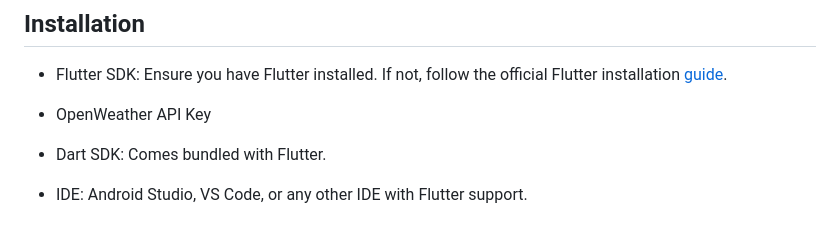
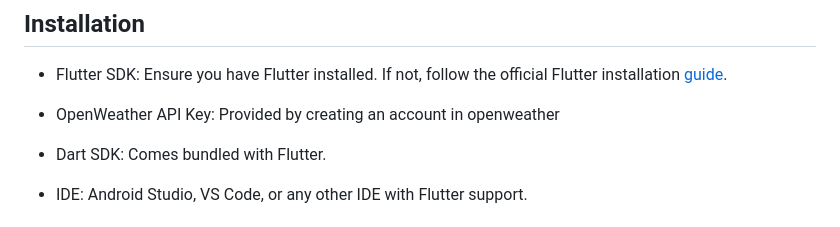
Before and after one commit to Davisdavy/weather-mania, a Markdown page: README.md, the part around the change. Rendered like a GitHub page.

Commit message:
chore: housekeeping

```diff
--- a/README.md
+++ b/README.md
@@ -16,7 +16,7 @@ A mobile application built with Flutter that fetches and displays weather data f
 ## Installation
 - Flutter SDK: Ensure you have Flutter installed. If not, follow the official Flutter installation [guide](https://docs.flutter.dev/get-started/install).
 
-- OpenWeather API Key
+- OpenWeather API Key: Provided by creating an account in openweather
 
 - Dart SDK: Comes bundled with Flutter.
 
```
